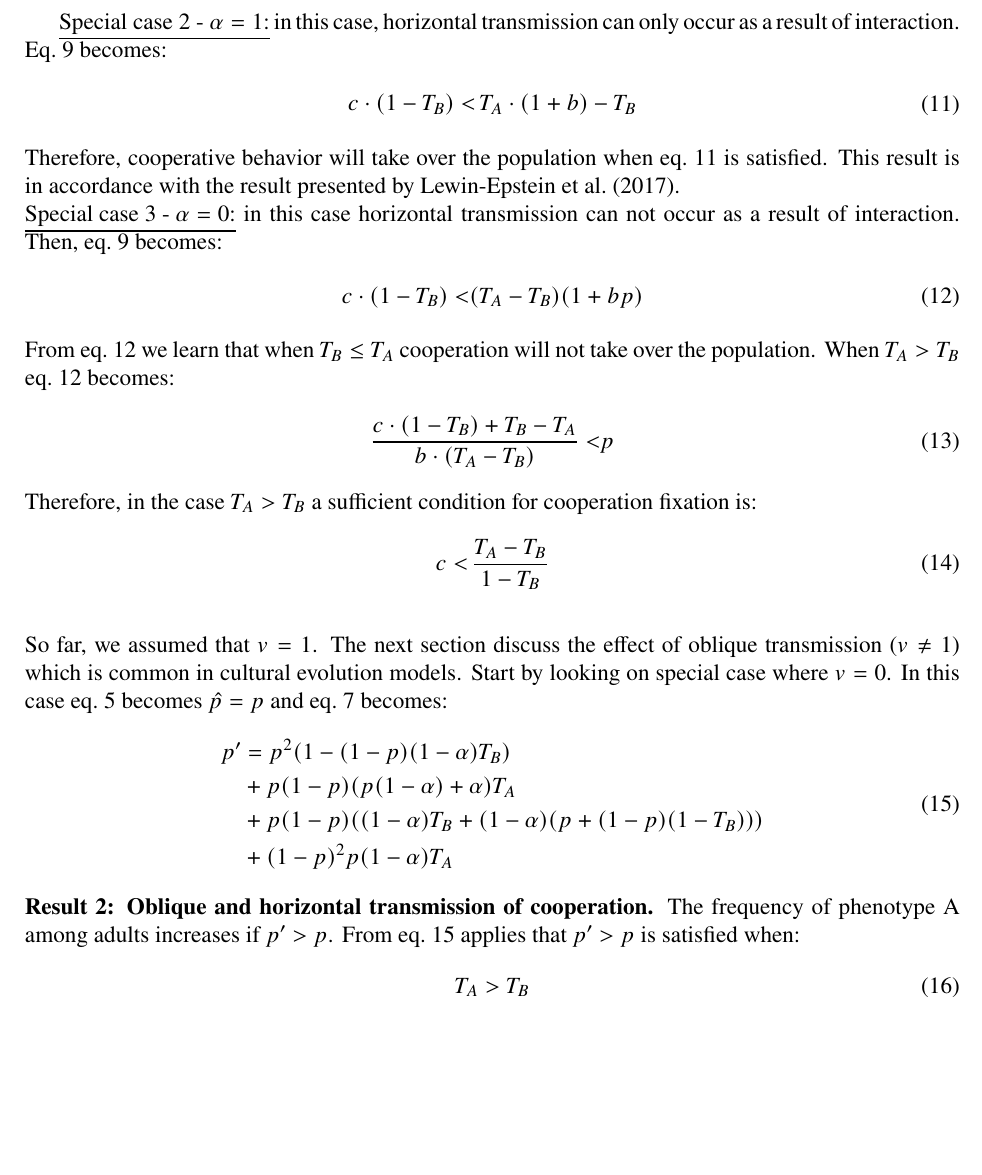
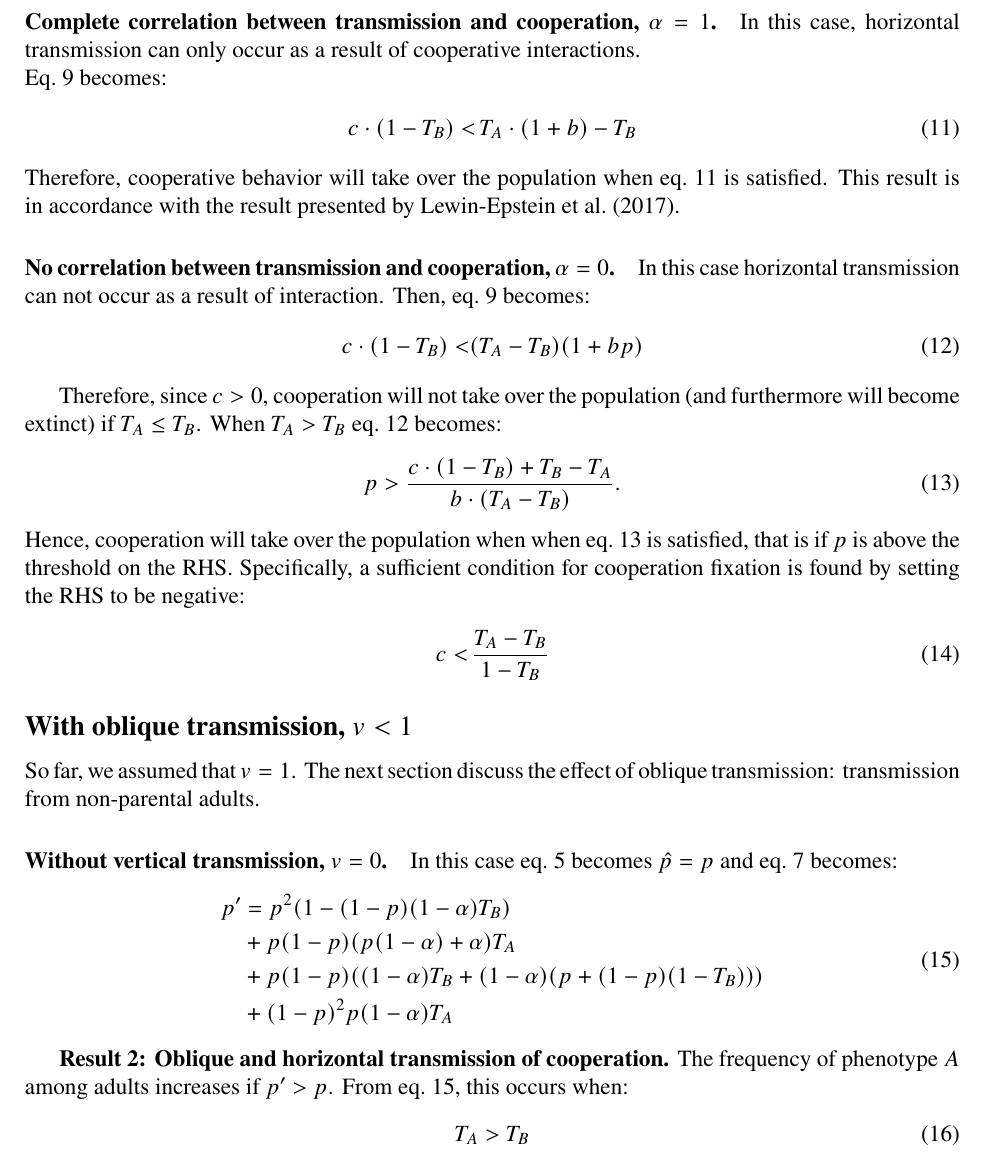
Before and after one commit to yoavram-lab/CulturalCooperation, a LaTeX document (ms/main.tex): part of page 6 of 8 before the commit and part of page 6 of 9 after it, cut at the place of the change, the shorter picture padded with empty space. Compiled offline with pdfLaTeX.

Commit message:
typo, reformatting, headings and paragraphs

```diff
--- a/ms/main.tex
+++ b/ms/main.tex
@@ -291,9 +294,9 @@ If $T=T_A=T_B$, then
 \end{equation}
 which can be seen as a cultural version of \emph{Hamilton's rule} (eq.~\ref{eq:hamilton_rule}).
 
-%(yr: I stopped here)
+\paragraph*{Complete correlation between transmission and cooperation, $\alpha=1$.}
 
-\underline{Special case 2 - $\alpha =1$:} in this case, horizontal transmission can only occur as a result of interaction.
+In this case, horizontal transmission can only occur as a result of cooperative interactions.
 \\Eq.~\ref{eq:unequal_transmission} becomes:
 \begin{equation}
 \begin{split} \label{eq:horizontal_transmission_only_after_interaction}
@@ -302,28 +305,39 @@ c\cdot(1-T_B)  < \,& T_A\cdot(1+b) - T_B
 \end{equation}
 Therefore, cooperative behavior will take over the population when eq.~\ref{eq:horizontal_transmission_only_after_interaction} is satisfied.
 This result is in accordance with the result presented by~\citet{lewin2017microbes}.
-\\\underline{Special case 3 - $\alpha = 0$:} in this case horizontal transmission can not occur as a result of interaction.
+
+\paragraph*{No correlation between transmission and cooperation, $\alpha=0$.}
+
+In this case horizontal transmission can not occur as a result of interaction.
 Then, eq.~\ref{eq:unequal_transmission} becomes:
 \begin{equation}
 \begin{split} \label{eq:horizontal_transmission_from_population}
 c\cdot(1-T_B) < & (T_A-T_B)(1+bp)
 \end{split}
 \end{equation}
-From eq.~\ref{eq:horizontal_transmission_from_population} we learn that when $T_B\leq T_A$ cooperation will not take over the population.
+
+Therefore, since $c>0$, cooperation will not take over the population (and furthermore will become extinct) if $T_A\leq T_B$.
 When $T_A > T_B$ eq.~\ref{eq:horizontal_transmission_from_population} becomes:
 \begin{equation}
 \begin{split} \label{eq:horizontal_transmission_from_population_reorder}
-\frac{c\cdot(1-T_B)+T_B-T_A}{b\cdot(T_A-T_B)} < & p
+p & > \frac{c\cdot(1-T_B)+T_B-T_A}{b\cdot(T_A-T_B)} .
 \end{split}
 \end{equation}
-Therefore, in the case $T_A>T_B$ a sufficient condition for cooperation fixation is:
+Hence, cooperation will take over the population when when eq.~\ref{eq:horizontal_transmission_from_population_reorder} is satisfied, that is if $p$ is above the threshold on the RHS.
+Specifically, a sufficient condition for cooperation fixation is found by setting the RHS to be negative:
 \begin{equation}
   \begin{split} \label{eq:sufficient_horizontal_transmission_from_population}
 c < &\, \frac{T_A-T_B}{1-T_B}
   \end{split}
   \end{equation}
-\\So far, we assumed that $v=1$. The next section discuss the effect of oblique transmission ($v\neq 1$) which is common in cultural evolution models.
-Start by looking on special case where $v=0$. In this case eq.~\ref{eq:horizontal} becomes $\hat{p}=p$ and eq.~\ref{eq:nextgen_parents} becomes:
+
+\subsection*{With oblique transmission, $v<1$}
+
+So far, we assumed that $v=1$. The next section discuss the effect of oblique transmission: transmission from non-parental adults.
+
+\paragraph*{Without vertical transmission, $v = 0$.}
+
+In this case eq.~\ref{eq:horizontal} becomes $\hat{p}=p$ and eq.~\ref{eq:nextgen_parents} becomes:
 \begin{equation}
 \begin{split}\label{eq:nextgen_parents_oblique_only}
 p'
@@ -333,7 +347,9 @@ p'
 & + (1-p)^2 p (1-\alpha) T_A
 \end{split}
 \end{equation}
-\textbf{Result 2: Oblique and horizontal transmission of cooperation.} The frequency of phenotype A among adults increases if $p'>p$. From eq.~\ref{eq:nextgen_parents_oblique_only} applies that $p'>p$ is satisfied when:
+
+\textbf{Result 2: Oblique and horizontal transmission of cooperation.} The frequency of phenotype $A$ among adults increases if $p'>p$.
+From eq.~\ref{eq:nextgen_parents_oblique_only}, this occurs when:
 \begin{equation} \label{eq:oblique_only_result}
 T_A>T_B
 \end{equation}
```
Also changed, not shown: ms/main.pdf, ms/main.tex (3 more changed lines).
